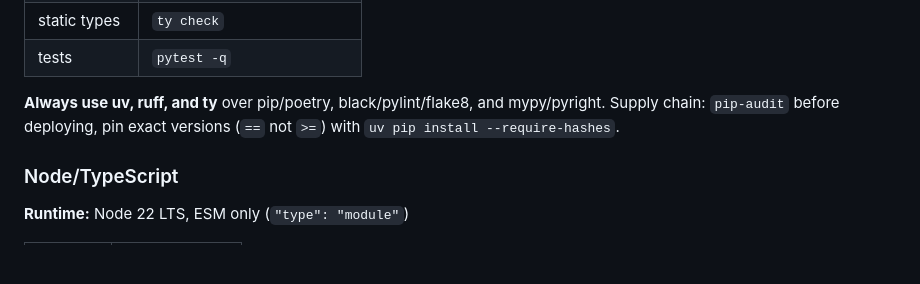
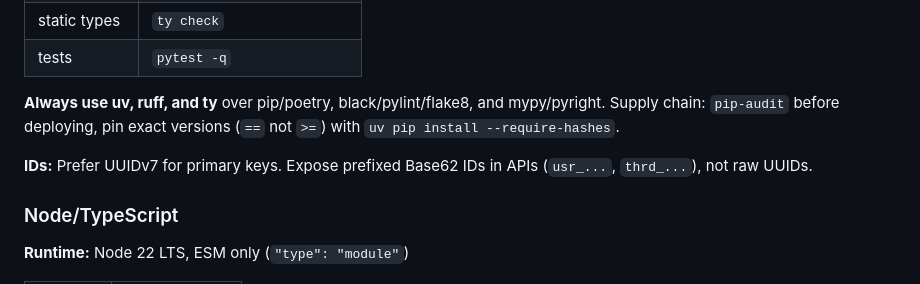
Before and after one commit to DJRHails/dotfiles, a Markdown page: modules/claude/CLAUDE.md, the part around the change. Rendered like a GitHub page; blank space fills up the shorter version.

Commit message:
Add UUIDv7 and prefixed public ID conventions

```diff
--- a/modules/claude/CLAUDE.md
+++ b/modules/claude/CLAUDE.md
@@ -77,6 +77,8 @@ Prefer `ast-grep` over ripgrep when searching for code structure (function calls
 | tests         | `pytest -q`                  |
 
 **Always use uv, ruff, and ty** over pip/poetry, black/pylint/flake8, and mypy/pyright. Supply chain: `pip-audit` before deploying, pin exact versions (`==` not `>=`) with `uv pip install --require-hashes`.
+
+**IDs:** Prefer UUIDv7 for primary keys. Expose prefixed Base62 IDs in APIs (`usr_...`, `thrd_...`), not raw UUIDs.
 
 ### Node/TypeScript
 
```
Also changed, not shown: 1 other file.
